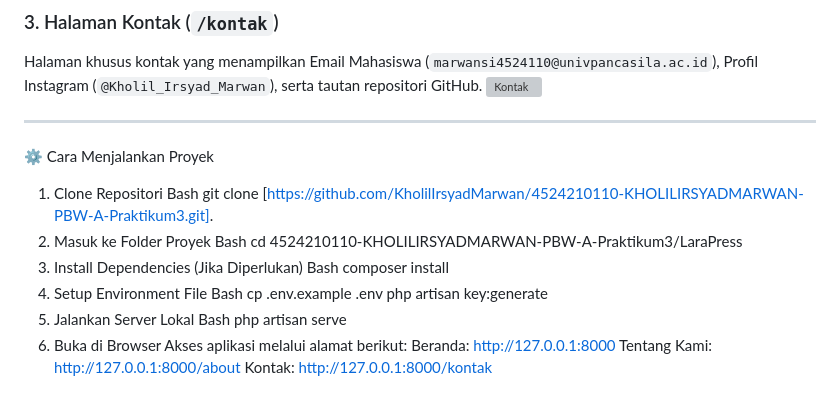
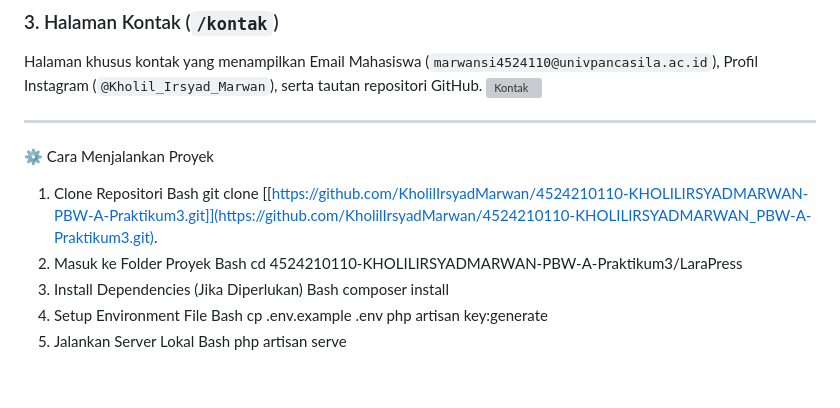
Before and after one commit to KholilIrsyadMarwan/4524210110-KHOLILIRSYADMARWAN_PBW-A-Praktikum3, a Markdown page: README.md, the part around the change. GitHub-like rendering; grey boxes are pictures that could not be loaded.

Commit message:
Fix clone command link and clean up instructions
Updated the clone command link format and removed redundant instructions for accessing the application.

```diff
--- a/README.md
+++ b/README.md
@@ -102,7 +102,7 @@ Halaman khusus kontak yang menampilkan Email Mahasiswa (`marwansi4524110@univpan
 ⚙️ Cara Menjalankan Proyek
 1. Clone Repositori
 Bash
-git clone [https://github.com/KholilIrsyadMarwan/4524210110-KHOLILIRSYADMARWAN-PBW-A-Praktikum3.git].
+git clone [[https://github.com/KholilIrsyadMarwan/4524210110-KHOLILIRSYADMARWAN-PBW-A-Praktikum3.git]](https://github.com/KholilIrsyadMarwan/4524210110-KHOLILIRSYADMARWAN_PBW-A-Praktikum3.git).
 2. Masuk ke Folder Proyek
 Bash
 cd 4524210110-KHOLILIRSYADMARWAN-PBW-A-Praktikum3/LaraPress
@@ -116,8 +116,3 @@ php artisan key:generate
 5. Jalankan Server Lokal
 Bash
 php artisan serve
-6. Buka di Browser
-Akses aplikasi melalui alamat berikut:
-Beranda: http://127.0.0.1:8000
-Tentang Kami: http://127.0.0.1:8000/about
-Kontak: http://127.0.0.1:8000/kontak
```
